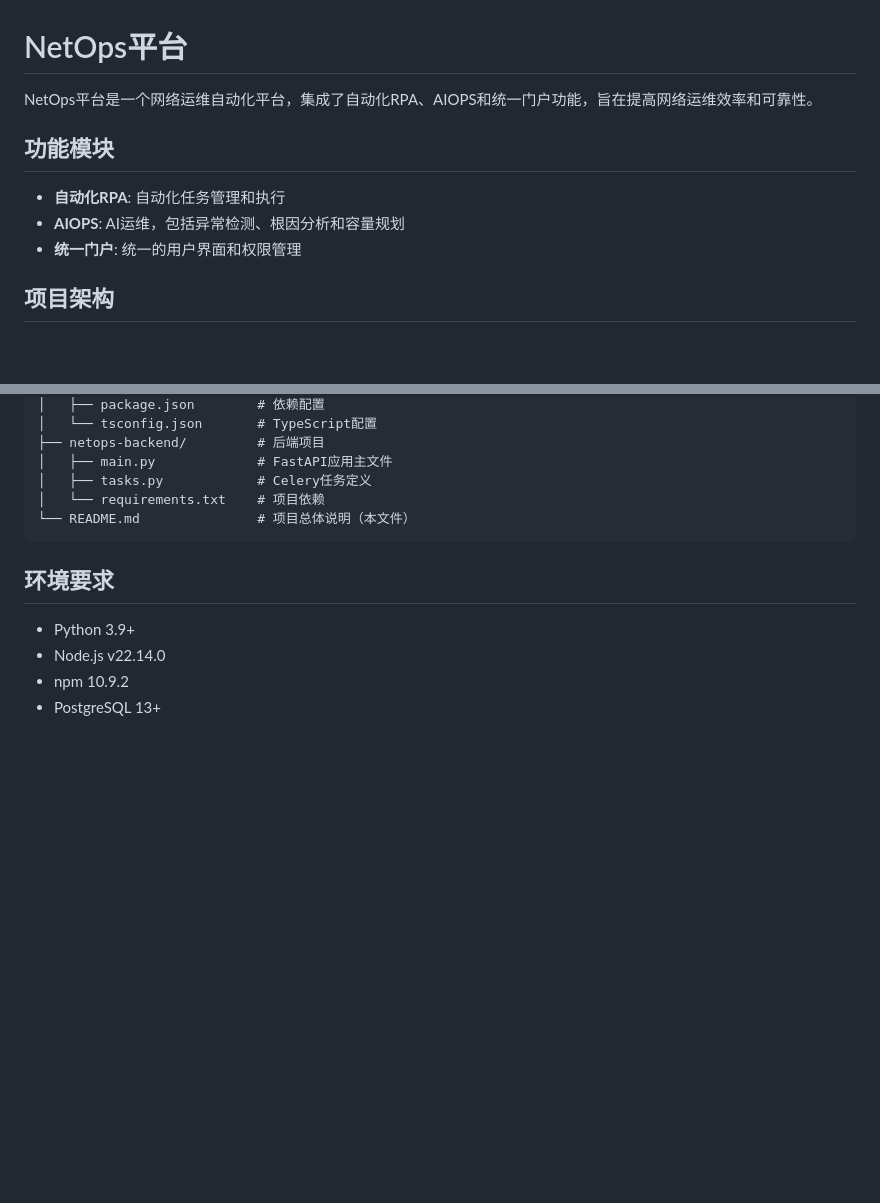
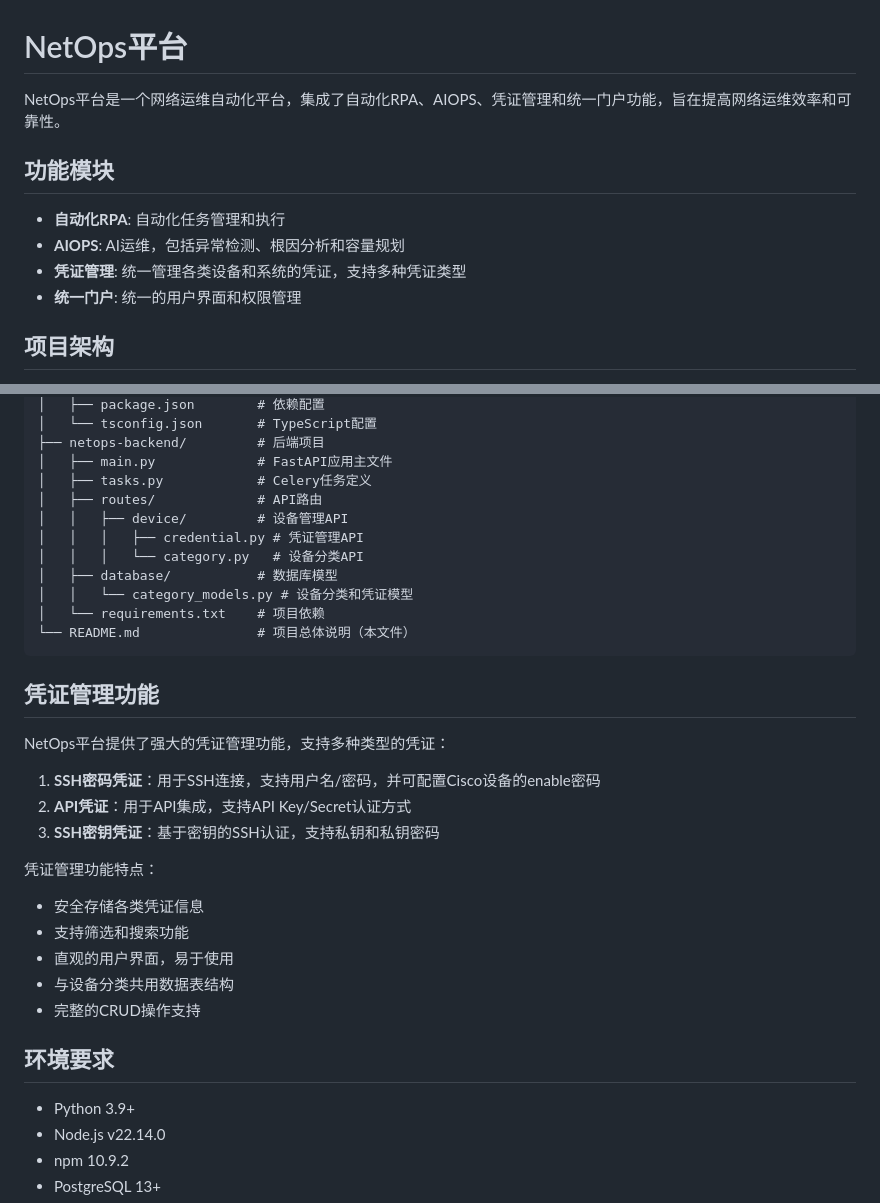
Before and after one commit to bergkampxiong/notops-test, a Markdown page: README.md, 2 parts joined by grey strips. Rendered like a GitHub page; blank space fills up the shorter version.

Commit message:
更新README，添加凭证管理功能说明

````diff
--- a/README.md
+++ b/README.md
@@ -1,11 +1,12 @@
 # NetOps平台
 
-NetOps平台是一个网络运维自动化平台，集成了自动化RPA、AIOPS和统一门户功能，旨在提高网络运维效率和可靠性。
+NetOps平台是一个网络运维自动化平台，集成了自动化RPA、AIOPS、凭证管理和统一门户功能，旨在提高网络运维效率和可靠性。
 
 ## 功能模块
 
 - **自动化RPA**: 自动化任务管理和执行
 - **AIOPS**: AI运维，包括异常检测、根因分析和容量规划
+- **凭证管理**: 统一管理各类设备和系统的凭证，支持多种凭证类型
 - **统一门户**: 统一的用户界面和权限管理
 
 ## 项目架构
@@ -48,9 +49,30 @@ netops/
 ├── netops-backend/         # 后端项目
 │   ├── main.py             # FastAPI应用主文件
 │   ├── tasks.py            # Celery任务定义
+│   ├── routes/             # API路由
+│   │   ├── device/         # 设备管理API
+│   │   │   ├── credential.py # 凭证管理API
+│   │   │   └── category.py   # 设备分类API
+│   ├── database/           # 数据库模型
+│   │   └── category_models.py # 设备分类和凭证模型
 │   └── requirements.txt    # 项目依赖
 └── README.md               # 项目总体说明（本文件）
 ```
+
+## 凭证管理功能
+
+NetOps平台提供了强大的凭证管理功能，支持多种类型的凭证：
+
+1. **SSH密码凭证**：用于SSH连接，支持用户名/密码，并可配置Cisco设备的enable密码
+2. **API凭证**：用于API集成，支持API Key/Secret认证方式
+3. **SSH密钥凭证**：基于密钥的SSH认证，支持私钥和私钥密码
+
+凭证管理功能特点：
+- 安全存储各类凭证信息
+- 支持筛选和搜索功能
+- 直观的用户界面，易于使用
+- 与设备分类共用数据表结构
+- 完整的CRUD操作支持
 
 ## 环境要求
 
````
